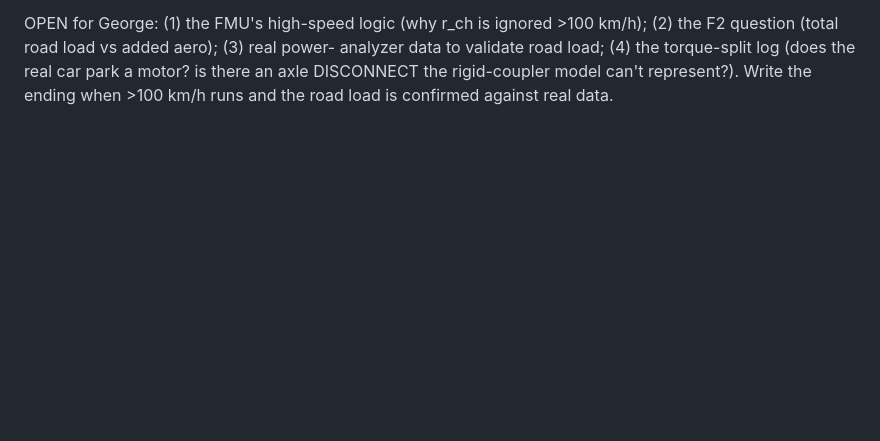
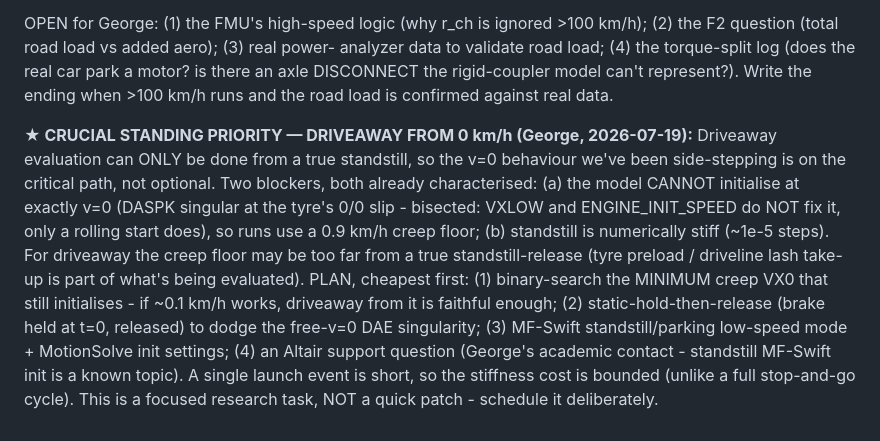
Before and after one commit to George-F-2000/simbuilder, a Markdown page: MODEL_BIBLE.md, the part around the change. GitHub-like rendering; blank space fills up the shorter version.

Commit message:
Bible: driveaway-from-0 as a crucial standing priority (v=0 init + standstill stiffness, with a plan)

```diff
--- a/MODEL_BIBLE.md
+++ b/MODEL_BIBLE.md
@@ -523,3 +523,21 @@ analyzer data to validate road load; (4) the torque-split log (does the real
 car park a motor? is there an axle DISCONNECT the rigid-coupler model can't
 represent?). Write the ending when >100 km/h runs and the road load is
 confirmed against real data.
+
+**★ CRUCIAL STANDING PRIORITY — DRIVEAWAY FROM 0 km/h (George, 2026-07-19):**
+Driveaway evaluation can ONLY be done from a true standstill, so the v=0
+behaviour we've been side-stepping is on the critical path, not optional.
+Two blockers, both already characterised: (a) the model CANNOT initialise at
+exactly v=0 (DASPK singular at the tyre's 0/0 slip - bisected: VXLOW and
+ENGINE_INIT_SPEED do NOT fix it, only a rolling start does), so runs use a
+0.9 km/h creep floor; (b) standstill is numerically stiff (~1e-5 steps).
+For driveaway the creep floor may be too far from a true standstill-release
+(tyre preload / driveline lash take-up is part of what's being evaluated).
+PLAN, cheapest first: (1) binary-search the MINIMUM creep VX0 that still
+initialises - if ~0.1 km/h works, driveaway from it is faithful enough;
+(2) static-hold-then-release (brake held at t=0, released) to dodge the
+free-v=0 DAE singularity; (3) MF-Swift standstill/parking low-speed mode +
+MotionSolve init settings; (4) an Altair support question (George's academic
+contact - standstill MF-Swift init is a known topic). A single launch event
+is short, so the stiffness cost is bounded (unlike a full stop-and-go cycle).
+This is a focused research task, NOT a quick patch - schedule it deliberately.
```
